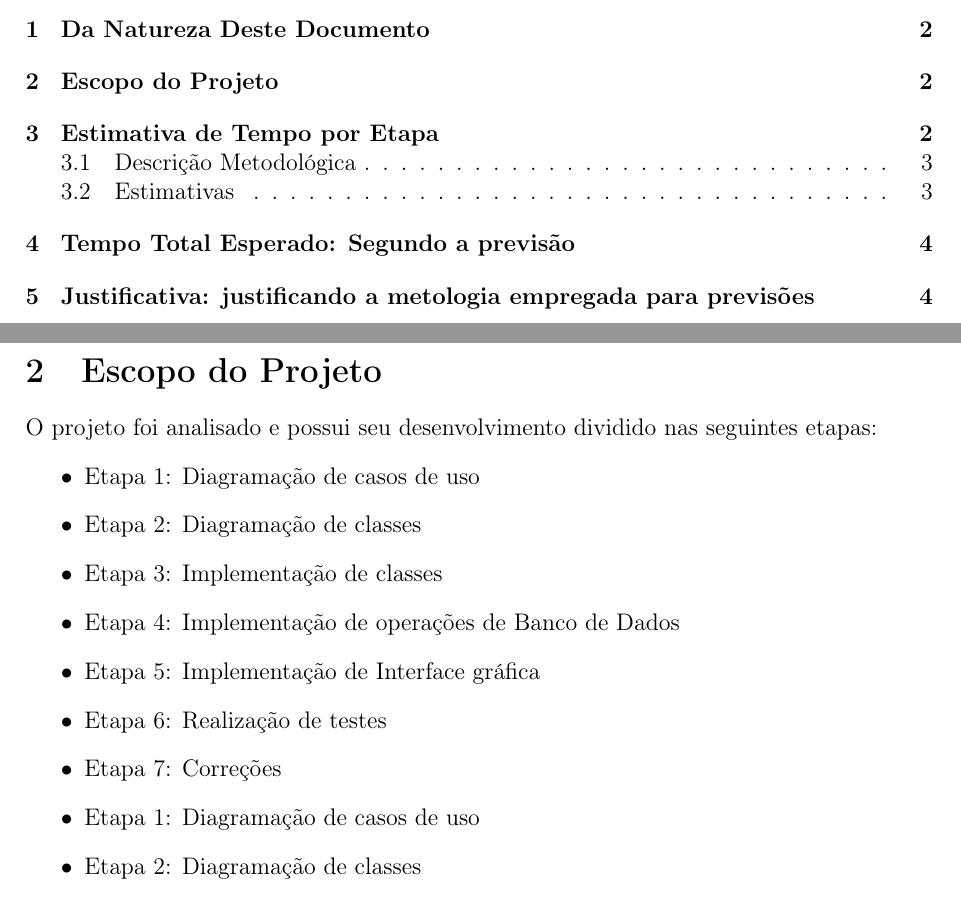
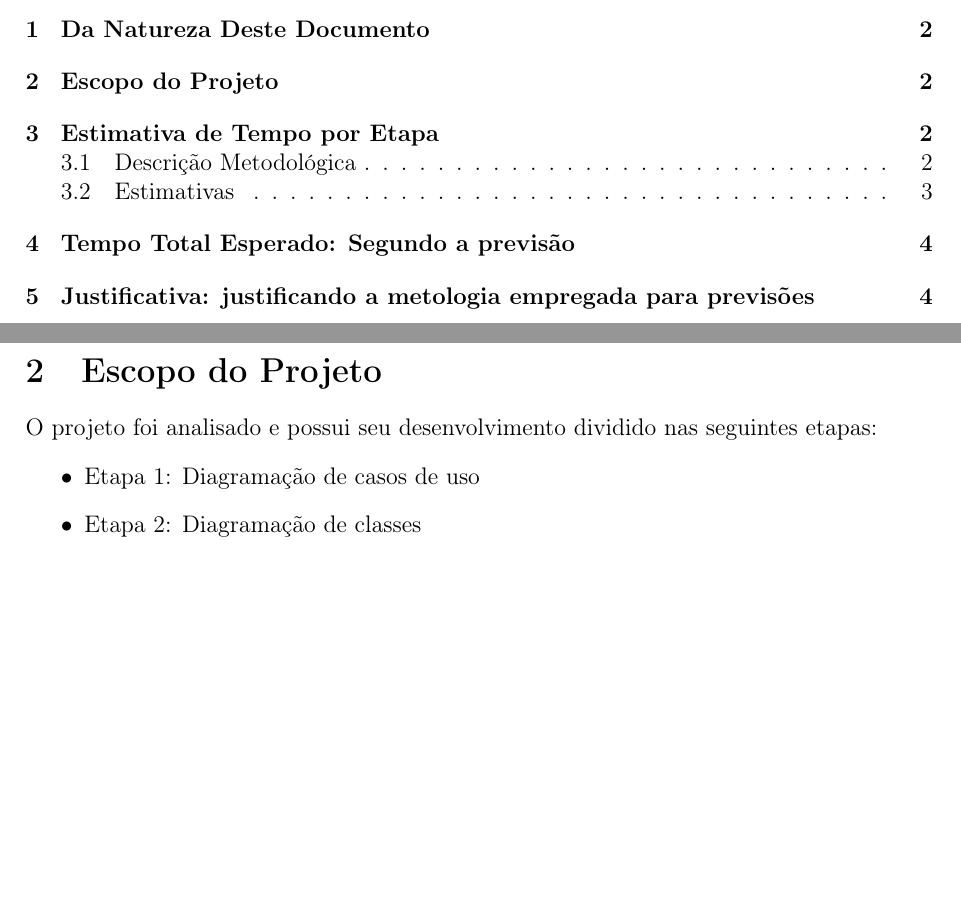
Before and after one commit to paulobcosta/Projeto2-ES2, a LaTeX document (Documentação/Estimativa de Tempo - desenvolvimento/estimativaDeTempoDeDesenvolvimento.tex): two parts of pages 2 and 3 of 5, joined at a grey line, cut so that both start at the same text, the shorter picture padded with empty space. Compiled offline with pdfLaTeX.

Commit message:
atualização da estimativa de tempo

```diff
--- a/Documentação/Estimativa de Tempo - desenvolvimento/estimativaDeTempoDeDesenvolvimento.tex
+++ b/Documentação/Estimativa de Tempo - desenvolvimento/estimativaDeTempoDeDesenvolvimento.tex
@@ -36,13 +36,6 @@
 	O projeto foi analisado e possui seu desenvolvimento dividido nas seguintes etapas:
 	\begin{itemize}
 		\item Etapa 1: Diagramação de casos de uso
-		\item Etapa 2: Diagramação de classes
-		\item Etapa 3: Implementação de classes
-		\item Etapa 4: Implementação de operações de Banco de Dados
-		\item Etapa 5: Implementação de Interface gráfica
-		\item Etapa 6: Realização de testes
-		\item Etapa 7: Correções
-			\item Etapa 1: Diagramação de casos de uso
 		\item Etapa 2: Diagramação de classes
 		\item Etapa 3: Implementação de classes
 		\item Etapa 4: Implementação de operações de Banco de Dados
```
